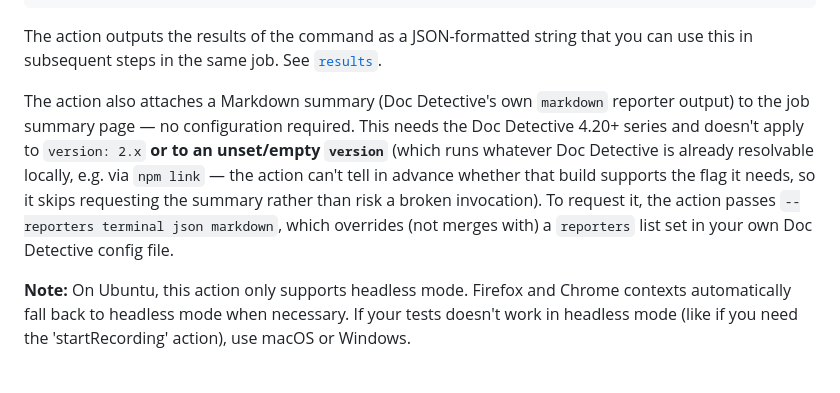
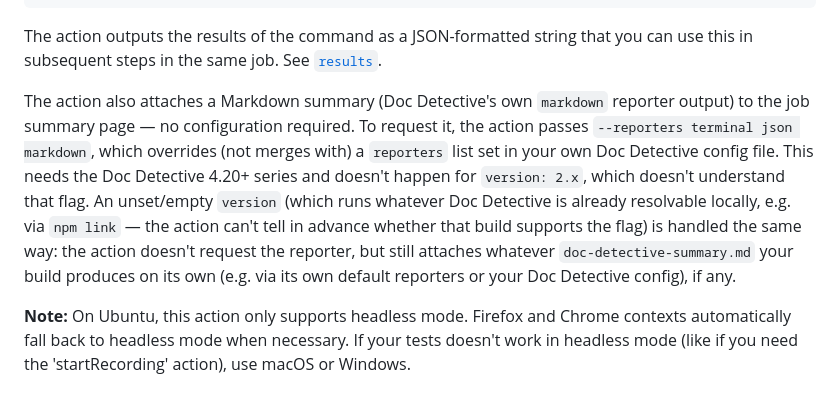
Before and after one commit to doc-detective/github-action, a Markdown page: README.md, the part around the change. Drawn GitHub-style.

Commit message:
docs: clarify that unset-version summary attachment depends on file presence
The README implied an unset/empty version fully excludes summary
attachment, but the code's fs.existsSync check attaches
doc-detective-summary.md whenever it exists, regardless of source — the
action only skips requesting the markdown reporter for that case (since
it can't safely assume --reporters support), not the attachment itself.
Reword to match: it still attaches whatever a locally-resolved build
produces on its own.

Addresses Copilot suppressed-comment feedback on PR #81 (no comment_id;
inside the review overview, not a resolvable inline thread).

```diff
--- a/README.md
+++ b/README.md
@@ -20,7 +20,7 @@ jobs:
 
 The action outputs the results of the command as a JSON-formatted string that you can use this in subsequent steps in the same job. See [`results`](#results).
 
-The action also attaches a Markdown summary (Doc Detective's own `markdown` reporter output) to the job summary page — no configuration required. This needs the Doc Detective 4.20+ series and doesn't apply to `version: 2.x` **or to an unset/empty `version`** (which runs whatever Doc Detective is already resolvable locally, e.g. via `npm link` — the action can't tell in advance whether that build supports the flag it needs, so it skips requesting the summary rather than risk a broken invocation). To request it, the action passes `--reporters terminal json markdown`, which overrides (not merges with) a `reporters` list set in your own Doc Detective config file.
+The action also attaches a Markdown summary (Doc Detective's own `markdown` reporter output) to the job summary page — no configuration required. To request it, the action passes `--reporters terminal json markdown`, which overrides (not merges with) a `reporters` list set in your own Doc Detective config file. This needs the Doc Detective 4.20+ series and doesn't happen for `version: 2.x`, which doesn't understand that flag. An unset/empty `version` (which runs whatever Doc Detective is already resolvable locally, e.g. via `npm link` — the action can't tell in advance whether that build supports the flag) is handled the same way: the action doesn't request the reporter, but still attaches whatever `doc-detective-summary.md` your build produces on its own (e.g. via its own default reporters or your Doc Detective config), if any.
 
 **Note:** On Ubuntu, this action only supports headless mode. Firefox and Chrome contexts automatically fall back to headless mode when necessary. If your tests doesn't work in headless mode (like if you need the 'startRecording' action), use macOS or Windows.
 
```
